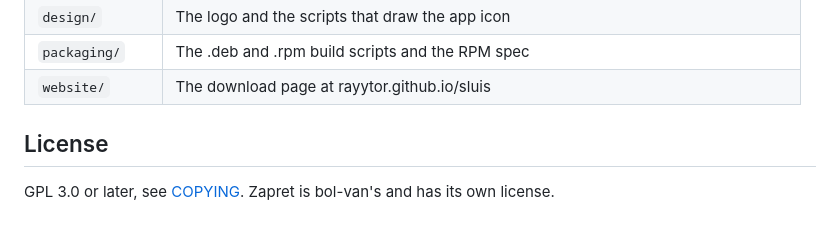
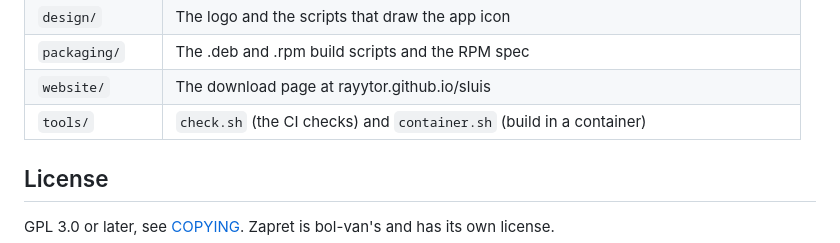
Before and after one commit to rayytor/sluis, a Markdown page: README.md, the part around the change. Drawn GitHub-style.

Commit message:
List tools/ in the README layout

```diff
--- a/README.md
+++ b/README.md
@@ -106,6 +106,7 @@ language, add it to `po/LINGUAS` and copy `po/sluis.pot` to `po/<lang>.po`.
 | `design/` | The logo and the scripts that draw the app icon |
 | `packaging/` | The .deb and .rpm build scripts and the RPM spec |
 | `website/` | The download page at rayytor.github.io/sluis |
+| `tools/` | `check.sh` (the CI checks) and `container.sh` (build in a container) |
 
 ## License
 
```
